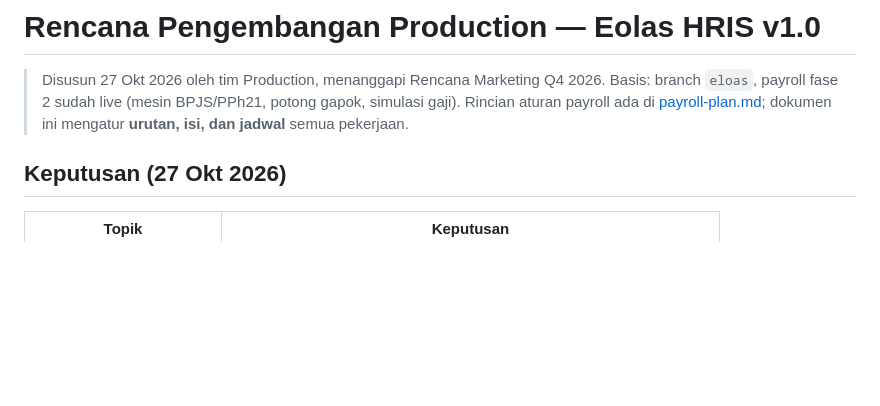
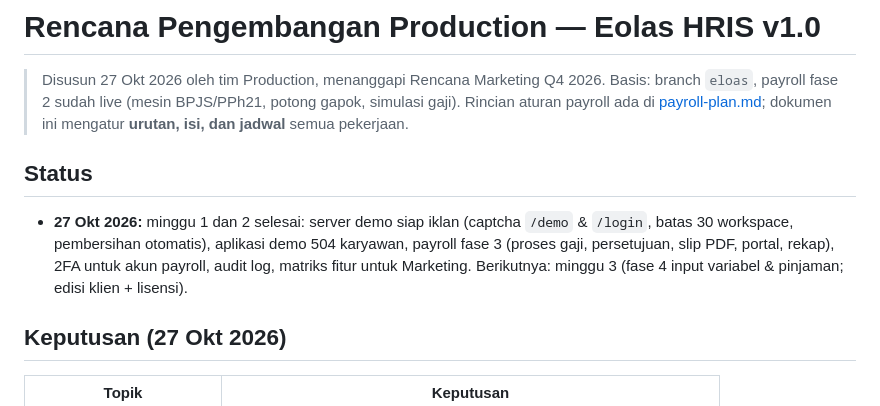
Before and after one commit to alieilmu/eolas-hris, a Markdown page: docs/production-plan.md, the part around the change. Drawn GitHub-style; blank space fills up the shorter version.

Commit message:
Production plan: weeks 1 and 2 done
Co-Authored-By: Claude Opus 5.5 <noreply@anthropic.com>

```diff
--- a/docs/production-plan.md
+++ b/docs/production-plan.md
@@ -3,6 +3,10 @@
 > Disusun 27 Okt 2026 oleh tim Production, menanggapi Rencana Marketing Q4 2026.
 > Basis: branch `eloas`, payroll fase 2 sudah live (mesin BPJS/PPh21, potong gapok, simulasi gaji).
 > Rincian aturan payroll ada di [payroll-plan.md](payroll-plan.md); dokumen ini mengatur **urutan, isi, dan jadwal** semua pekerjaan.
+
+## Status
+
+- **27 Okt 2026:** minggu 1 dan 2 selesai: server demo siap iklan (captcha `/demo` & `/login`, batas 30 workspace, pembersihan otomatis), aplikasi demo 504 karyawan, payroll fase 3 (proses gaji, persetujuan, slip PDF, portal, rekap), 2FA untuk akun payroll, audit log, matriks fitur untuk Marketing. Berikutnya: minggu 3 (fase 4 input variabel & pinjaman; edisi klien + lisensi).
 
 ## Keputusan (27 Okt 2026)
 
```
